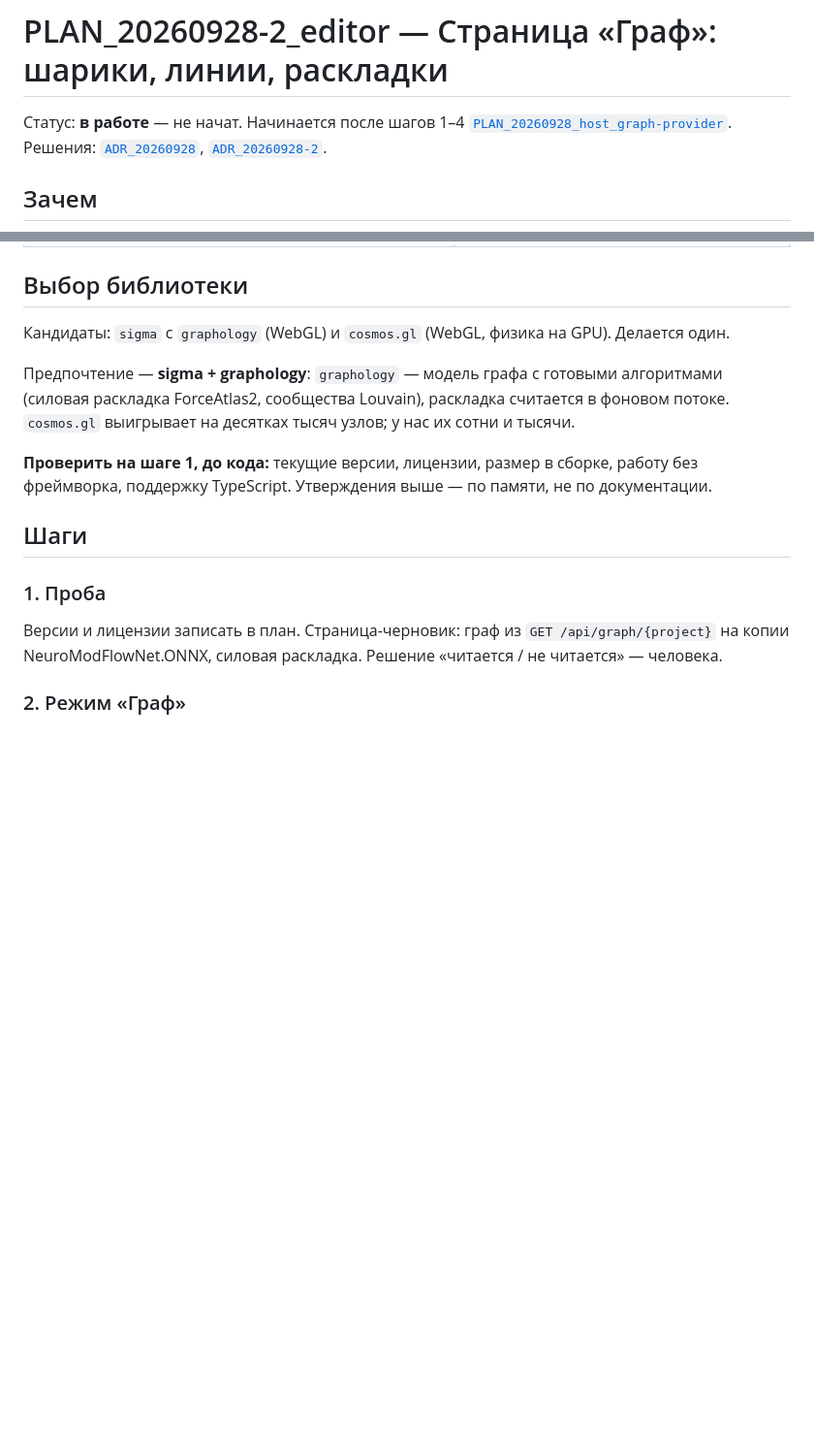
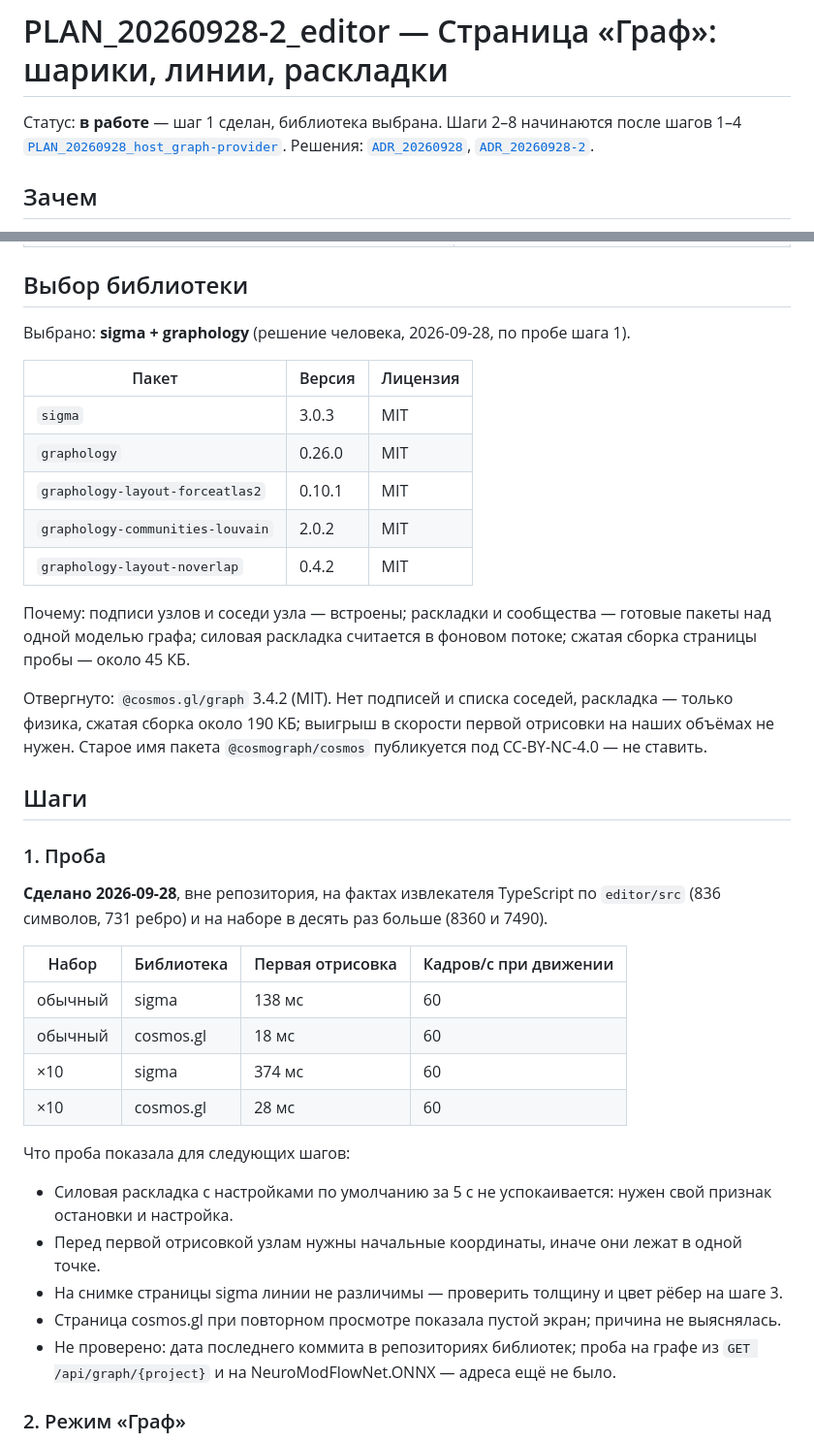
Before and after one commit to KOE73/SeMaps, a Markdown page: docs/plans/PLAN_20260928-2_editor_graph-page.md, 2 parts joined by grey strips. Shown at 97% size. GitHub-like rendering; blank space fills up the shorter version.

Commit message:
Record the graph library probe and the choice of sigma
Co-Authored-By: Claude Fable 5.1 <noreply@anthropic.com>

```diff
--- a/docs/plans/PLAN_20260928-2_editor_graph-page.md
+++ b/docs/plans/PLAN_20260928-2_editor_graph-page.md
@@ -1,6 +1,6 @@
 # PLAN_20260928-2_editor — Страница «Граф»: шарики, линии, раскладки
 
-Статус: **в работе** — не начат. Начинается после шагов 1–4
+Статус: **в работе** — шаг 1 сделан, библиотека выбрана. Шаги 2–8 начинаются после шагов 1–4
 [`PLAN_20260928_host_graph-provider`](PLAN_20260928_host_graph-provider.md).
 Решения: [`ADR_20260928`](../adr/ADR_20260928_host_live-code-graph.md),
 [`ADR_20260928-2`](../adr/ADR_20260928-2_editor_graph-is-a-separate-form.md).
@@ -23,21 +23,47 @@
 
 ## Выбор библиотеки
 
-Кандидаты: `sigma` с `graphology` (WebGL) и `cosmos.gl` (WebGL, физика на GPU). Делается один.
+Выбрано: **sigma + graphology** (решение человека, 2026-09-28, по пробе шага 1).
 
-Предпочтение — **sigma + graphology**: `graphology` — модель графа с готовыми алгоритмами
-(силовая раскладка ForceAtlas2, сообщества Louvain), раскладка считается в фоновом потоке.
-`cosmos.gl` выигрывает на десятках тысяч узлов; у нас их сотни и тысячи.
+| Пакет | Версия | Лицензия |
+|---|---|---|
+| `sigma` | 3.0.3 | MIT |
+| `graphology` | 0.26.0 | MIT |
+| `graphology-layout-forceatlas2` | 0.10.1 | MIT |
+| `graphology-communities-louvain` | 2.0.2 | MIT |
+| `graphology-layout-noverlap` | 0.4.2 | MIT |
 
-**Проверить на шаге 1, до кода:** текущие версии, лицензии, размер в сборке, работу без
-фреймворка, поддержку TypeScript. Утверждения выше — по памяти, не по документации.
+Почему: подписи узлов и соседи узла — встроены; раскладки и сообщества — готовые пакеты над
+одной моделью графа; силовая раскладка считается в фоновом потоке; сжатая сборка страницы пробы
+— около 45 КБ.
+
+Отвергнуто: `@cosmos.gl/graph` 3.4.2 (MIT). Нет подписей и списка соседей, раскладка — только
+физика, сжатая сборка около 190 КБ; выигрыш в скорости первой отрисовки на наших объёмах не
+нужен. Старое имя пакета `@cosmograph/cosmos` публикуется под CC-BY-NC-4.0 — не ставить.
 
 ## Шаги
 
 ### 1. Проба
 
-Версии и лицензии записать в план. Страница-черновик: граф из `GET /api/graph/{project}` на
-копии NeuroModFlowNet.ONNX, силовая раскладка. Решение «читается / не читается» — человека.
+**Сделано 2026-09-28**, вне репозитория, на фактах извлекателя TypeScript по `editor/src`
+(836 символов, 731 ребро) и на наборе в десять раз больше (8360 и 7490).
+
+| Набор | Библиотека | Первая отрисовка | Кадров/с при движении |
+|---|---|---|---|
+| обычный | sigma | 138 мс | 60 |
+| обычный | cosmos.gl | 18 мс | 60 |
+| ×10 | sigma | 374 мс | 60 |
+| ×10 | cosmos.gl | 28 мс | 60 |
+
+Что проба показала для следующих шагов:
+
+- Силовая раскладка с настройками по умолчанию за 5 с не успокаивается: нужен свой признак
+  остановки и настройка.
+- Перед первой отрисовкой узлам нужны начальные координаты, иначе они лежат в одной точке.
+- На снимке страницы sigma линии не различимы — проверить толщину и цвет рёбер на шаге 3.
+- Страница cosmos.gl при повторном просмотре показала пустой экран; причина не выяснялась.
+- Не проверено: дата последнего коммита в репозиториях библиотек; проба на графе из
+  `GET /api/graph/{project}` и на NeuroModFlowNet.ONNX — адреса ещё не было.
 
 ### 2. Режим «Граф»
 
```
